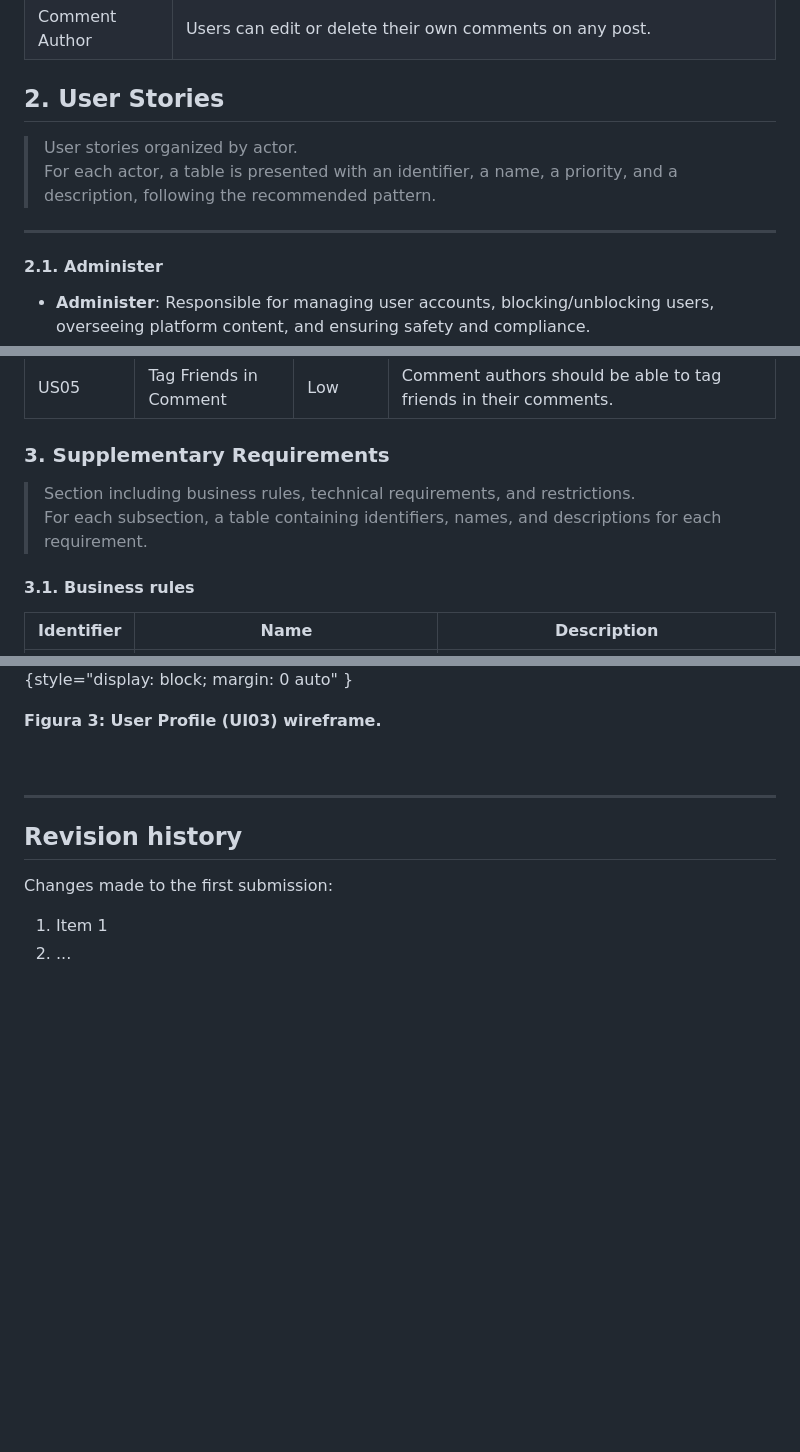
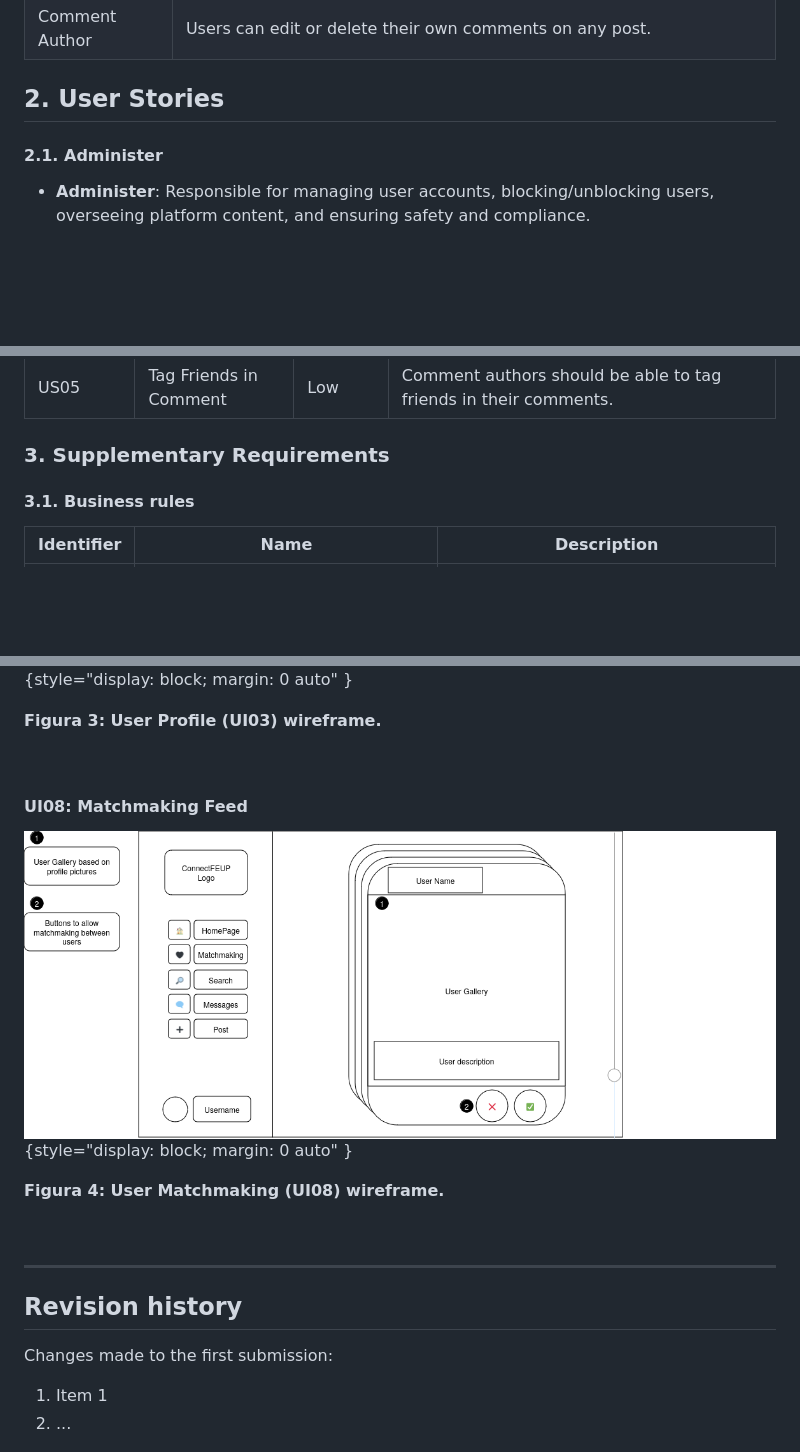
Before and after one commit to Pjoca/lbaw24116, a Markdown page: README.md, 3 parts joined by grey strips. Drawn GitHub-style; pictures changed too: IMG/matchmaking.png (added); blank space fills up the shorter version.

Commit message:
Added matchmaking wireframe

```diff
--- a/README.md
+++ b/README.md
@@ -54,11 +52,6 @@ Below, you can see the description of each actor
 
 
 ## 2. User Stories
-
-> User stories organized by actor.
-> For each actor, a table is presented with an identifier, a name, a priority, and a description, following the recommended pattern.
-
----
 
 #### 2.1. Administer
 
@@ -186,9 +179,6 @@ Below, you can see the description of each actor
 
 ### 3. Supplementary Requirements
 
-> Section including business rules, technical requirements, and restrictions.
-> For each subsection, a table containing identifiers, names, and descriptions for each requirement.
-
 #### 3.1. Business rules
 
 | **Identifier** | **Name**                                     | **Description**                                                                                                                                                                                                 |
@@ -253,6 +243,12 @@ The ConnectFEUP system is organized into five main areas: the Static Pages, whic
 <br>
 
 
+#### UI08: Matchmaking Feed
+
+![](IMG/matchmaking.png){style="display: block; margin: 0 auto" }
+<p style="text-align:center;"><b> Figura 4: User Matchmaking (UI08) wireframe. </b></p>
+<br>
+
 ---
 
 
```
Also changed, not shown: other parts of README.md (+0 -2 lines).
